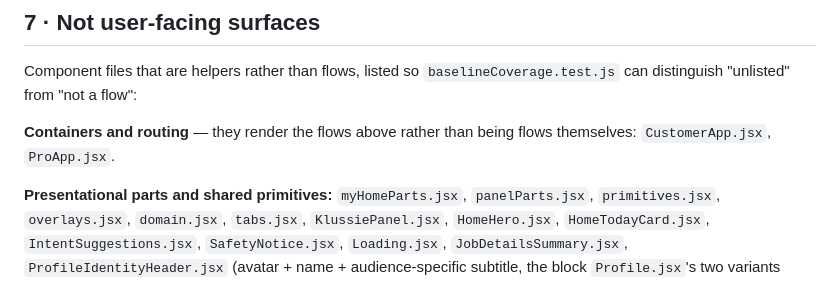
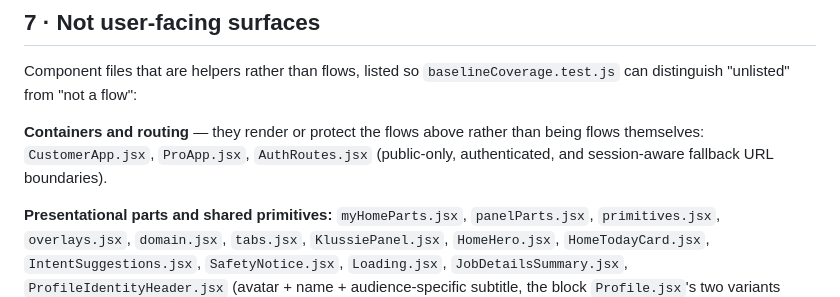
Before and after one commit to FiliusUmbra/klussie, a Markdown page: docs/engineering/TESTING.md, the part around the change. Rendered like a GitHub page.

Commit message:
feat: protect authenticated app routes

```diff
--- a/docs/engineering/TESTING.md
+++ b/docs/engineering/TESTING.md
@@ -400,8 +400,9 @@ bug this file's own scope covers.
 Component files that are helpers rather than flows, listed so
 `baselineCoverage.test.js` can distinguish "unlisted" from "not a flow":
 
-**Containers and routing** — they render the flows above rather than
-being flows themselves: `CustomerApp.jsx`, `ProApp.jsx`.
+**Containers and routing** — they render or protect the flows above rather
+than being flows themselves: `CustomerApp.jsx`, `ProApp.jsx`, `AuthRoutes.jsx`
+(public-only, authenticated, and session-aware fallback URL boundaries).
 
 **Presentational parts and shared primitives:** `myHomeParts.jsx`,
 `panelParts.jsx`, `primitives.jsx`, `overlays.jsx`, `domain.jsx`,
```
